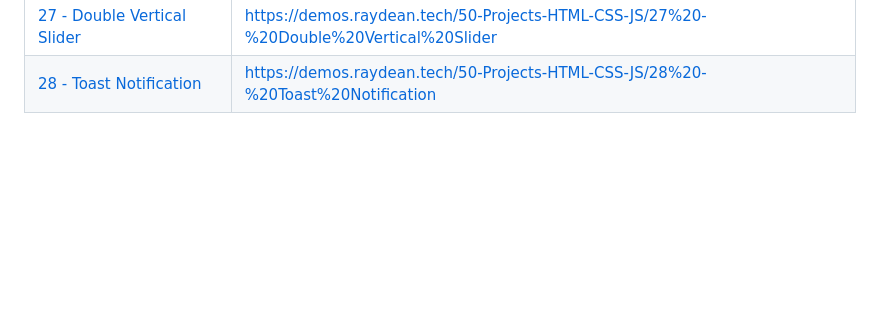
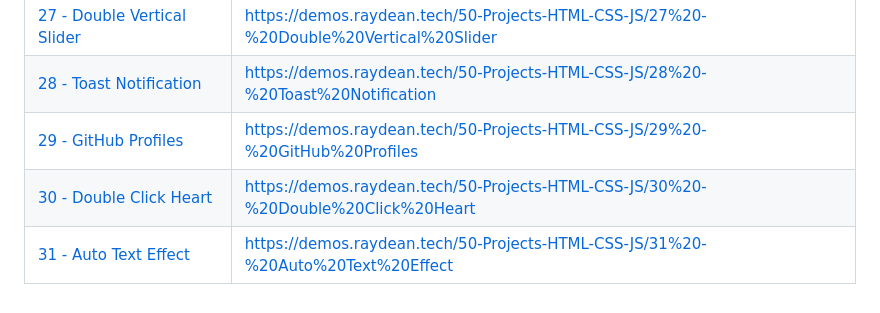
Before and after one commit to RayDeanTech/50-Projects-HTML-CSS-JS, a Markdown page: README.md, the part around the change. Drawn GitHub-style; blank space fills up the shorter version.

```diff
--- a/README.md
+++ b/README.md
@@ -52,3 +52,6 @@ GitHub Code | Live Demo |
 [26 - Sticky NavBar](26%20-%20Sticky%20NavBar/) | https://demos.raydean.tech/50-Projects-HTML-CSS-JS/26%20-%20Sticky%20NavBar |
 [27 - Double Vertical Slider](27%20-%20Double%20Vertical%20Slider/) | https://demos.raydean.tech/50-Projects-HTML-CSS-JS/27%20-%20Double%20Vertical%20Slider |
 [28 - Toast Notification](28%20-%20Toast%20Notification/) | https://demos.raydean.tech/50-Projects-HTML-CSS-JS/28%20-%20Toast%20Notification |
+[29 - GitHub Profiles](29%20-%20GitHub%20Profiles/) | https://demos.raydean.tech/50-Projects-HTML-CSS-JS/29%20-%20GitHub%20Profiles |
+[30 - Double Click Heart](30%20-%20Double%20Click%20Heart/) | https://demos.raydean.tech/50-Projects-HTML-CSS-JS/30%20-%20Double%20Click%20Heart |
+[31 - Auto Text Effect](31%20-%20Auto%20Text%20Effect/) | https://demos.raydean.tech/50-Projects-HTML-CSS-JS/31%20-%20Auto%20Text%20Effect |
```
